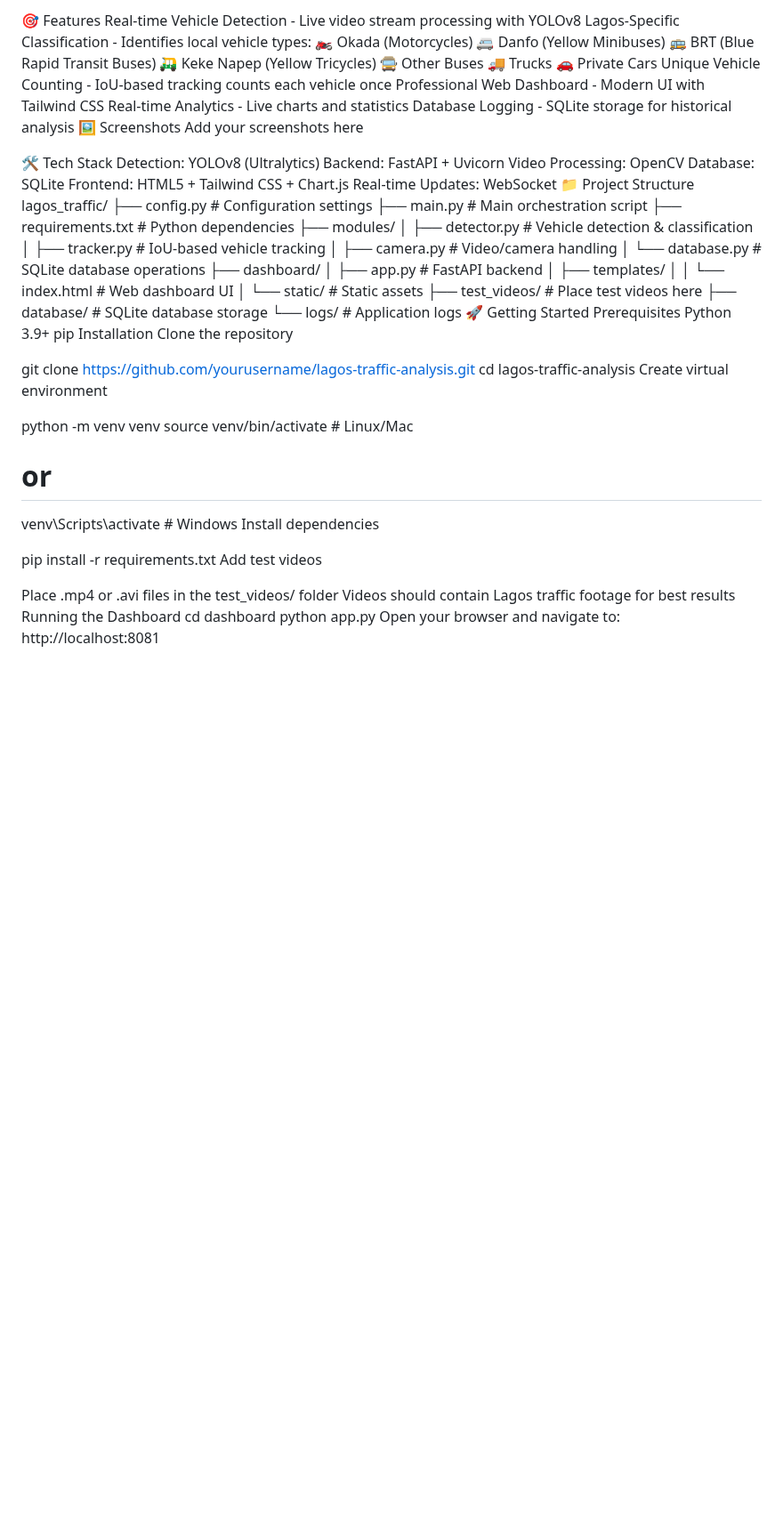
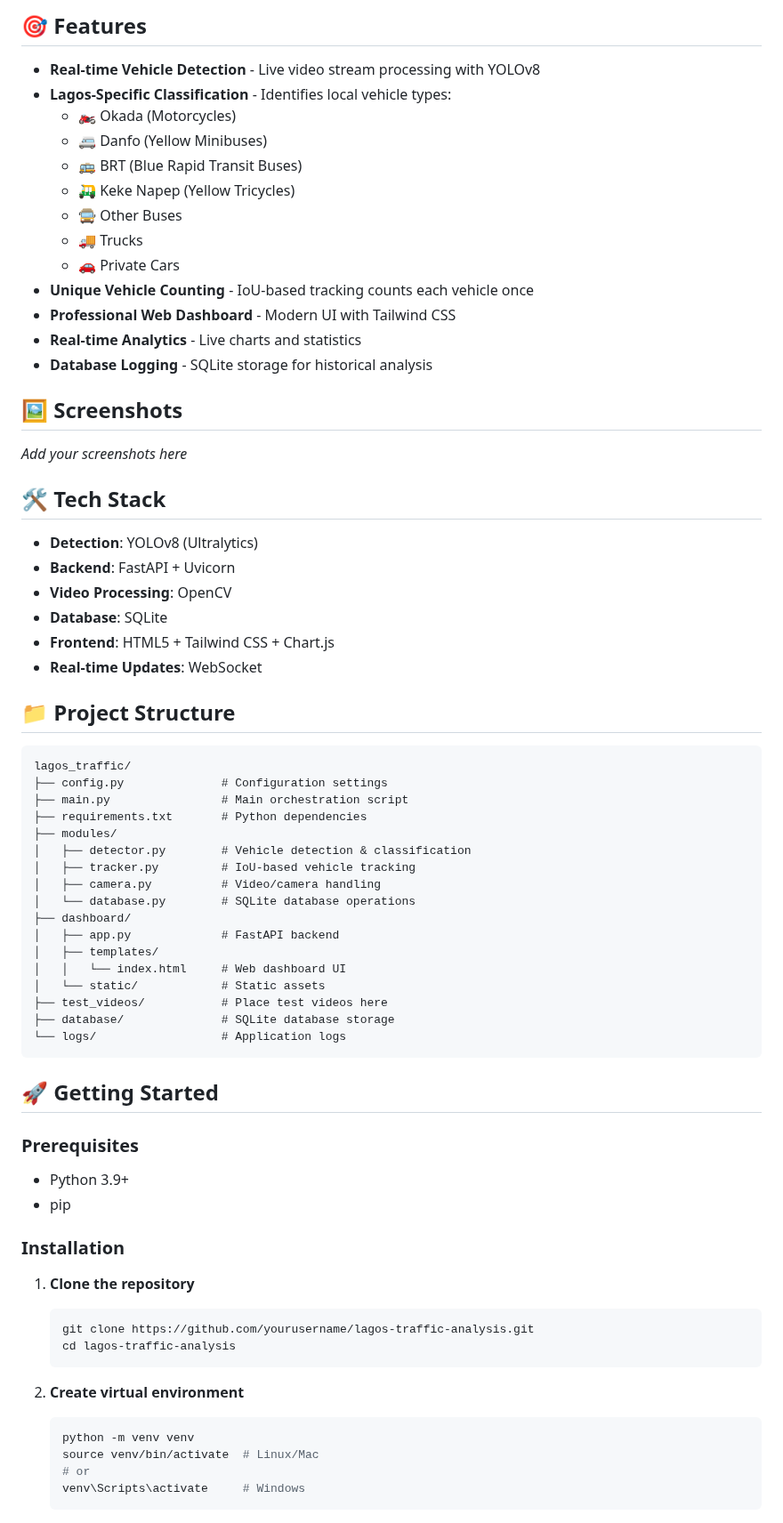
Before and after one commit to Techdee1/Lagos_Traffic_AI_System, a Markdown page: README.md, the part around one of its changes. Shown at 89% size. Drawn GitHub-style; blank space fills up the shorter version.

````diff
--- a/README.md
+++ b/README.md
@@ -5,29 +9,36 @@ Python YOLOv8 FastAPI License
 
-🎯 Features
-Real-time Vehicle Detection - Live video stream processing with YOLOv8
-Lagos-Specific Classification - Identifies local vehicle types:
-🏍️ Okada (Motorcycles)
-🚐 Danfo (Yellow Minibuses)
-🚌 BRT (Blue Rapid Transit Buses)
-🛺 Keke Napep (Yellow Tricycles)
-🚍 Other Buses
-🚚 Trucks
-🚗 Private Cars
-Unique Vehicle Counting - IoU-based tracking counts each vehicle once
-Professional Web Dashboard - Modern UI with Tailwind CSS
-Real-time Analytics - Live charts and statistics
-Database Logging - SQLite storage for historical analysis
-🖼️ Screenshots
-Add your screenshots here
+## 🎯 Features
 
-🛠️ Tech Stack
-Detection: YOLOv8 (Ultralytics)
-Backend: FastAPI + Uvicorn
-Video Processing: OpenCV
-Database: SQLite
-Frontend: HTML5 + Tailwind CSS + Chart.js
-Real-time Updates: WebSocket
-📁 Project Structure
+- **Real-time Vehicle Detection** - Live video stream processing with YOLOv8
+- **Lagos-Specific Classification** - Identifies local vehicle types:
+  - 🏍️ Okada (Motorcycles)
+  - 🚐 Danfo (Yellow Minibuses)
+  - 🚌 BRT (Blue Rapid Transit Buses)
+  - 🛺 Keke Napep (Yellow Tricycles)
+  - 🚍 Other Buses
+  - 🚚 Trucks
+  - 🚗 Private Cars
+- **Unique Vehicle Counting** - IoU-based tracking counts each vehicle once
+- **Professional Web Dashboard** - Modern UI with Tailwind CSS
+- **Real-time Analytics** - Live charts and statistics
+- **Database Logging** - SQLite storage for historical analysis
+
+## 🖼️ Screenshots
+
+*Add your screenshots here*
+
+## 🛠️ Tech Stack
+
+- **Detection**: YOLOv8 (Ultralytics)
+- **Backend**: FastAPI + Uvicorn
+- **Video Processing**: OpenCV
+- **Database**: SQLite
+- **Frontend**: HTML5 + Tailwind CSS + Chart.js
+- **Real-time Updates**: WebSocket
+
+## 📁 Project Structure
+
+```
 lagos_traffic/
 ├── config.py              # Configuration settings
 ├── main.py                # Main orchestration script
@@ -45,26 +56,28 @@ lagos_traffic/
 ├── test_videos/           # Place test videos here
 ├── database/              # SQLite database storage
 └── logs/                  # Application logs
-🚀 Getting Started
-Prerequisites
-Python 3.9+
-pip
-Installation
-Clone the repository
+```
 
-git clone https://github.com/yourusername/lagos-traffic-analysis.git
-cd lagos-traffic-analysis
-Create virtual environment
+## 🚀 Getting Started
 
-python -m venv venv
-source venv/bin/activate  # Linux/Mac
-# or
-venv\Scripts\activate     # Windows
-Install dependencies
+### Prerequisites
 
-pip install -r requirements.txt
-Add test videos
+- Python 3.9+
+- pip
 
-Place .mp4 or .avi files in the test_videos/ folder
-Videos should contain Lagos traffic footage for best results
-Running the Dashboard
+### Installation
+
+1. **Clone the repository**
+   ```bash
+   git clone https://github.com/yourusername/lagos-traffic-analysis.git
+   cd lagos-traffic-analysis
+   ```
+
+2. **Create virtual environment**
+   ```bash
+   python -m venv venv
+   source venv/bin/activate  # Linux/Mac
+   # or
+   venv\Scripts\activate     # Windows
+   ```
+
````
Also changed, not shown: other parts of README.md (+64 -29 lines).
